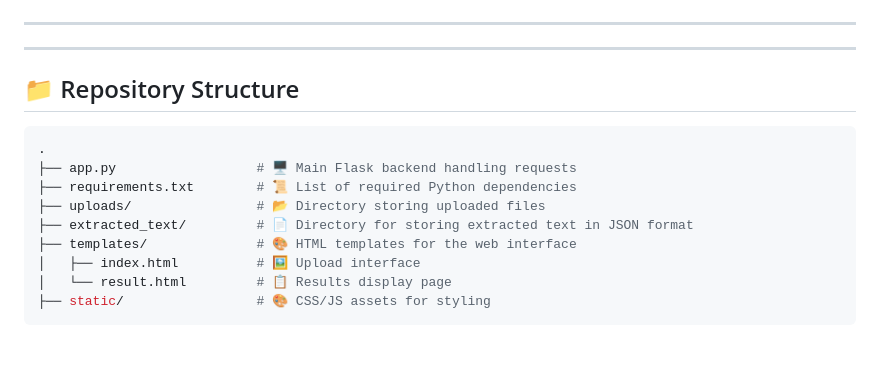
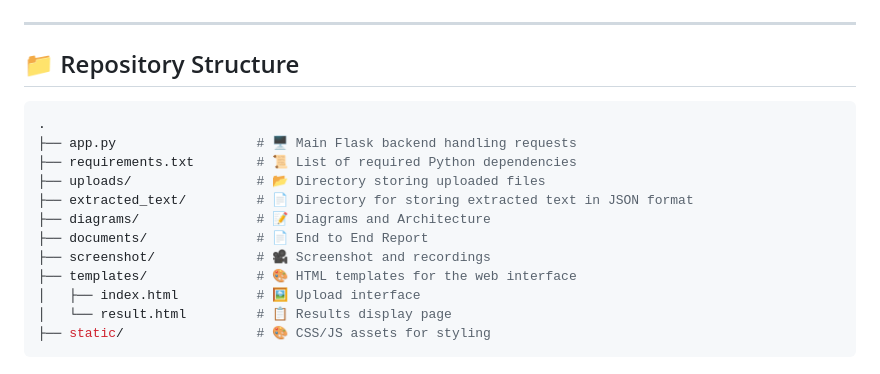
Before and after one commit to abhishekmane6122/Document-Extraction-Using-OCR, a Markdown page: README.md, the part around the change. GitHub-like rendering.

````diff
--- a/README.md
+++ b/README.md
@@ -90,8 +90,6 @@ Watch the full process in action!
 </div>
 
 ---
-
----
 ## 📁 Repository Structure
 
 ```bash
@@ -100,6 +98,9 @@ Watch the full process in action!
 ├── requirements.txt        # 📜 List of required Python dependencies
 ├── uploads/                # 📂 Directory storing uploaded files
 ├── extracted_text/         # 📄 Directory for storing extracted text in JSON format
+├── diagrams/               # 📝 Diagrams and Architecture
+├── documents/              # 📄 End to End Report
+├── screenshot/             # 🎥 Screenshot and recordings
 ├── templates/              # 🎨 HTML templates for the web interface
 │   ├── index.html          # 🖼️ Upload interface
 │   └── result.html         # 📋 Results display page
````
